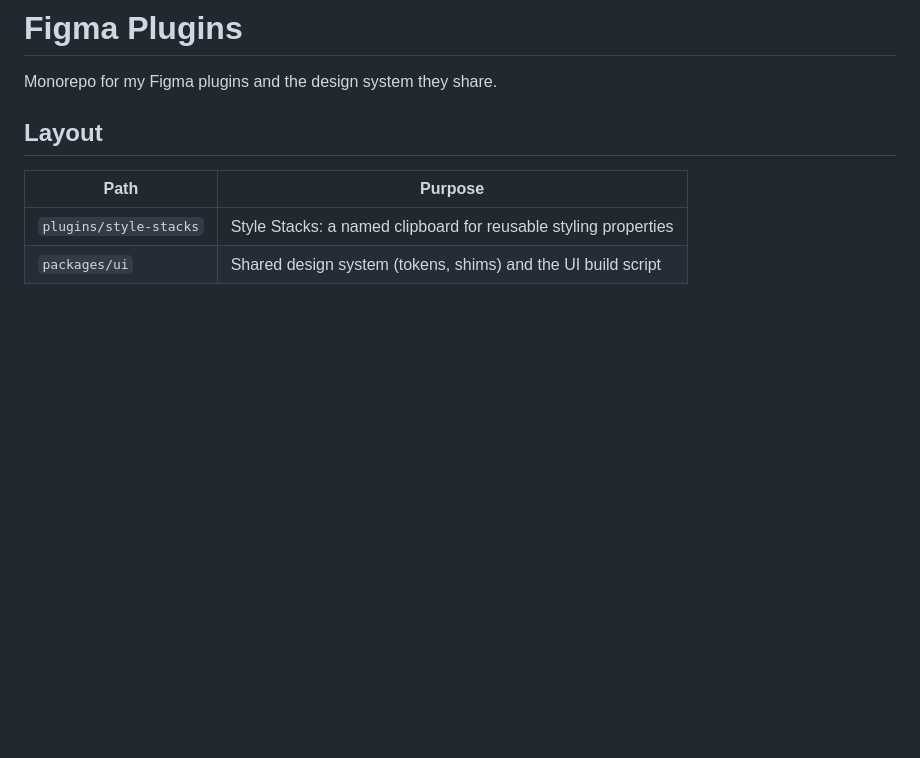
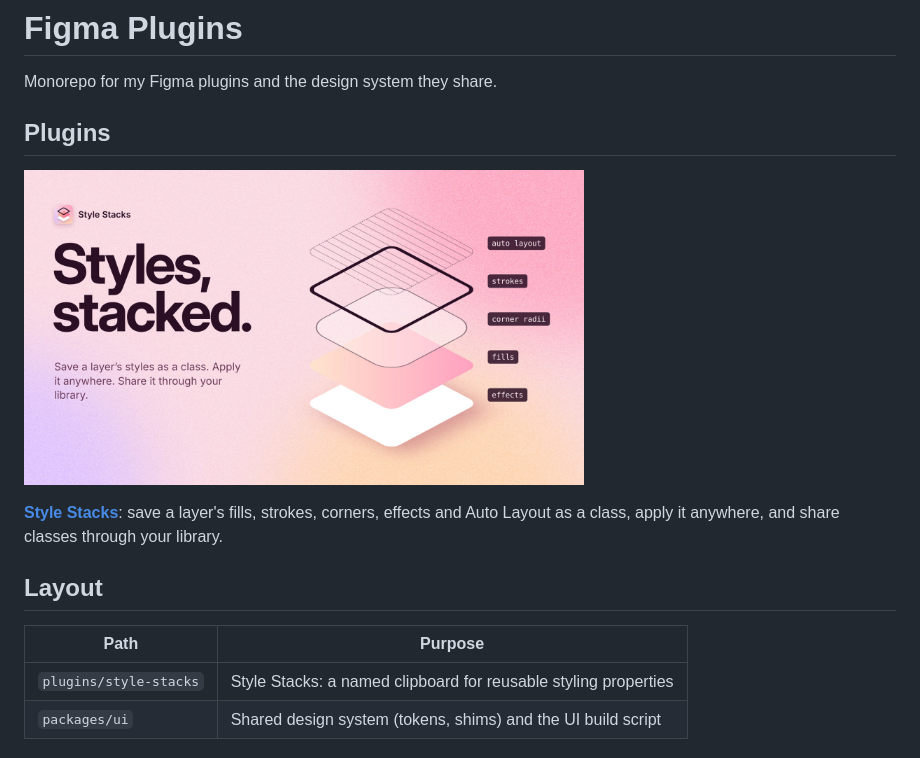
Before and after one commit to rainbows4dinos/figma-plugins, a Markdown page: README.md, the part around the change. GitHub-like rendering; pictures changed too: docs/img/readme/style-stacks-cover.jpg (added); blank space fills up the shorter version.

```diff
--- a/README.md
+++ b/README.md
@@ -1,6 +1,12 @@
 # Figma Plugins
 
 Monorepo for my Figma plugins and the design system they share.
+
+## Plugins
+
+<a href="plugins/style-stacks"><img src="docs/img/readme/style-stacks-cover.jpg" alt="Style Stacks" width="560"></a>
+
+**[Style Stacks](plugins/style-stacks)**: save a layer's fills, strokes, corners, effects and Auto Layout as a class, apply it anywhere, and share classes through your library.
 
 ## Layout
 
```
Also changed, not shown: plugins/style-stacks/README.md (+31 -4 lines), docs/img/readme/style-stacks-slide-1-apply.jpg (added), docs/img/readme/style-stacks-slide-2-save.jpg (added), docs/img/readme/style-stacks-slide-3-library.jpg (added), docs/img/readme/style-stacks-slide-4-organize.jpg (added), docs/img/readme/style-stacks-slide-5-transfer.jpg (added).
